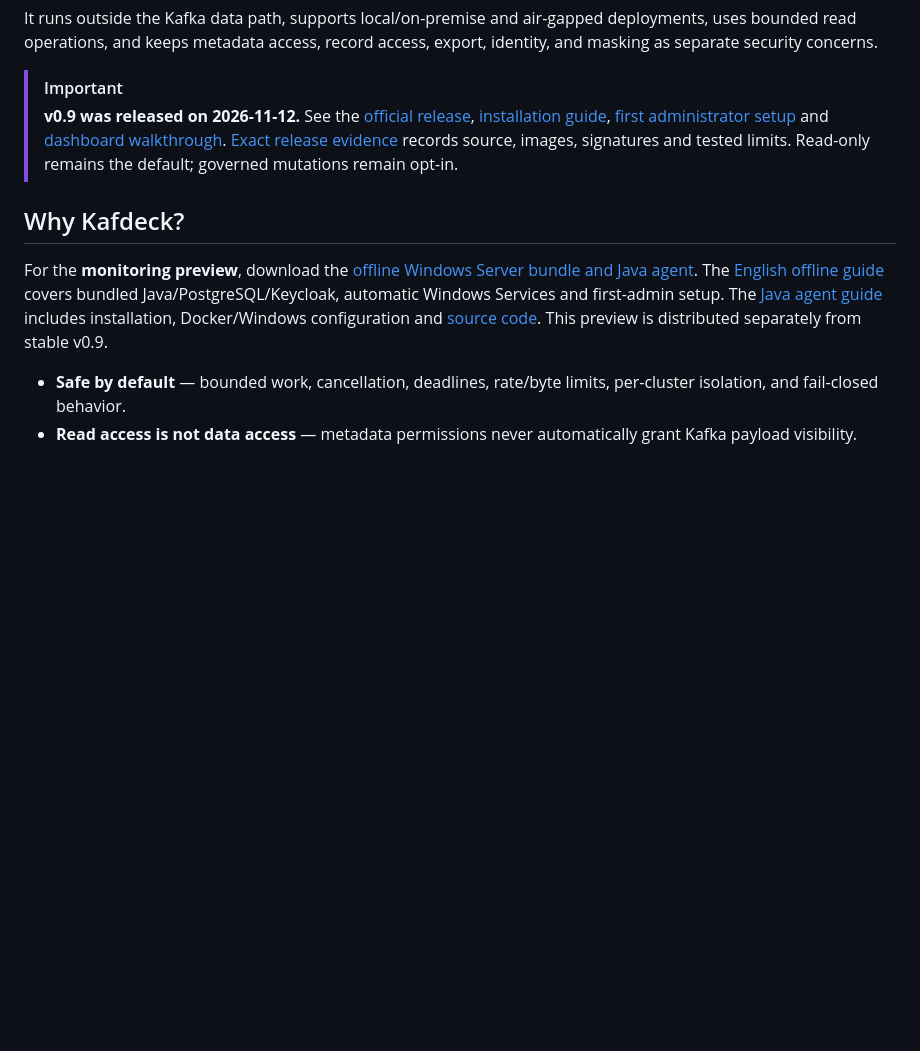
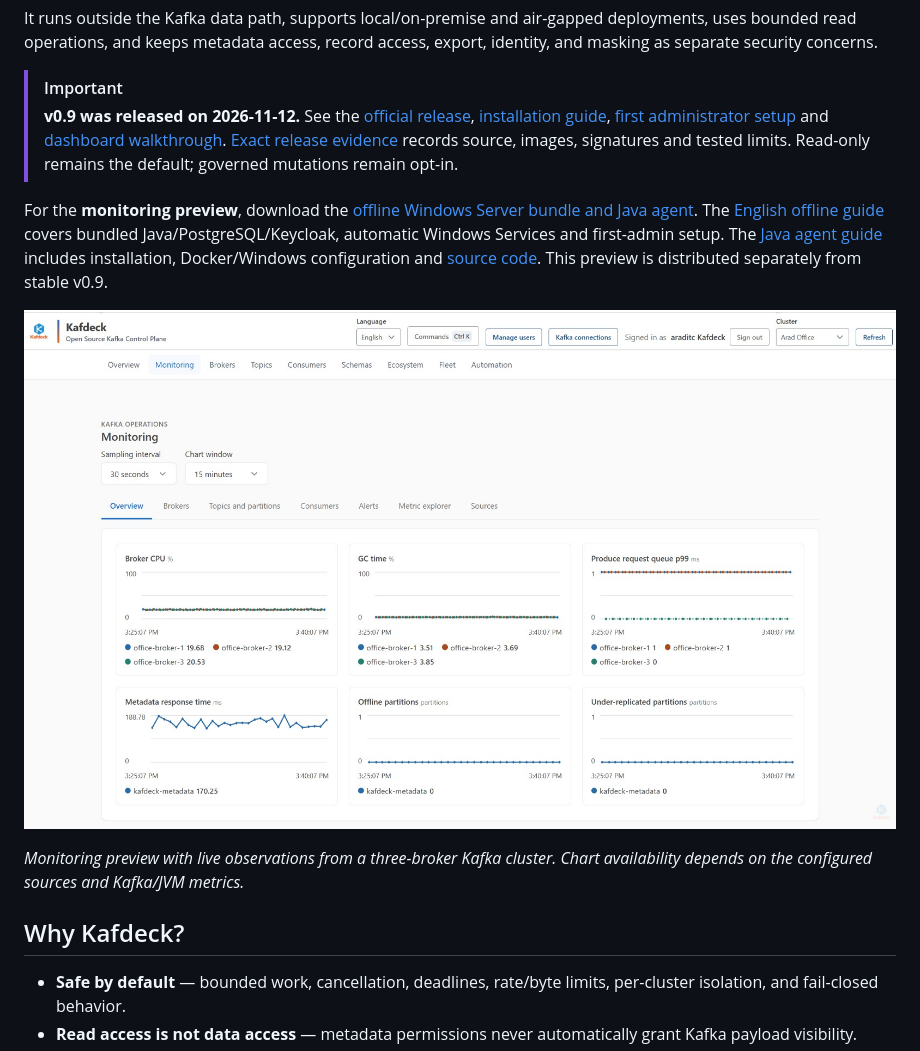
Before and after one commit to araditc/Kafdeck, a Markdown page: README.md, the part around the change. GitHub-like rendering; pictures changed too: docs/images/monitoring-overview.png (added); blank space fills up the shorter version.

Commit message:
docs(monitoring): add dashboard screenshot and review additive contracts
Signed-off-by: Ammar Heidari <ammar@arad-itc.org>

```diff
--- a/README.md
+++ b/README.md
@@ -32,9 +32,13 @@ It runs outside the Kafka data path, supports local/on-premise and air-gapped de
 > [!IMPORTANT]
 > **v0.9 was released on 2026-11-12.** See the [official release](https://github.com/araditc/Kafdeck/releases/tag/v0.9), [installation guide](docs/operator/v0.9-installation-guide.md), [first administrator setup](docs/operator/managed-identity-setup.md) and [dashboard walkthrough](docs/operator/v0.9-dashboard-guide.md). [Exact release evidence](docs/implementation/evidence/v0.9-release-published-20261112.json) records source, images, signatures and tested limits. Read-only remains the default; governed mutations remain opt-in.
 
+For the **monitoring preview**, download the [offline Windows Server bundle and Java agent](https://github.com/araditc/Kafdeck/releases/tag/monitoring-preview-20261115). The [English offline guide](docs/operator/windows-offline-install.md) covers bundled Java/PostgreSQL/Keycloak, automatic Windows Services and first-admin setup. The [Java agent guide](docs/operator/kafka-agent.md) includes installation, Docker/Windows configuration and [source code](tools/kafka-agent/). This preview is distributed separately from stable v0.9.
+
+![Kafdeck monitoring dashboard with CPU, GC, request queue latency, metadata response time and partition health charts](docs/images/monitoring-overview.png)
+
+*Monitoring preview with live observations from a three-broker Kafka cluster. Chart availability depends on the configured sources and Kafka/JVM metrics.*
+
 ## Why Kafdeck?
-
-For the **monitoring preview**, download the [offline Windows Server bundle and Java agent](https://github.com/araditc/Kafdeck/releases/tag/monitoring-preview-20261115). The [English offline guide](docs/operator/windows-offline-install.md) covers bundled Java/PostgreSQL/Keycloak, automatic Windows Services and first-admin setup. The [Java agent guide](docs/operator/kafka-agent.md) includes installation, Docker/Windows configuration and [source code](tools/kafka-agent/). This preview is distributed separately from stable v0.9.
 
 - **Safe by default** — bounded work, cancellation, deadlines, rate/byte limits, per-cluster isolation, and fail-closed behavior.
 - **Read access is not data access** — metadata permissions never automatically grant Kafka payload visibility.
```
Also changed, not shown: docs/implementation/monitoring-contract-review-20261115.md (added, +9 -0 lines), 2 other files.
